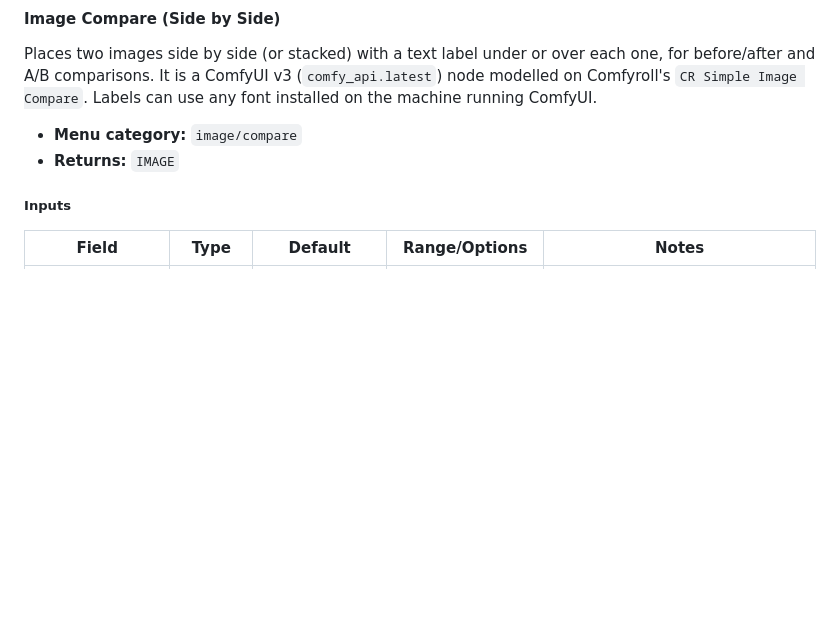
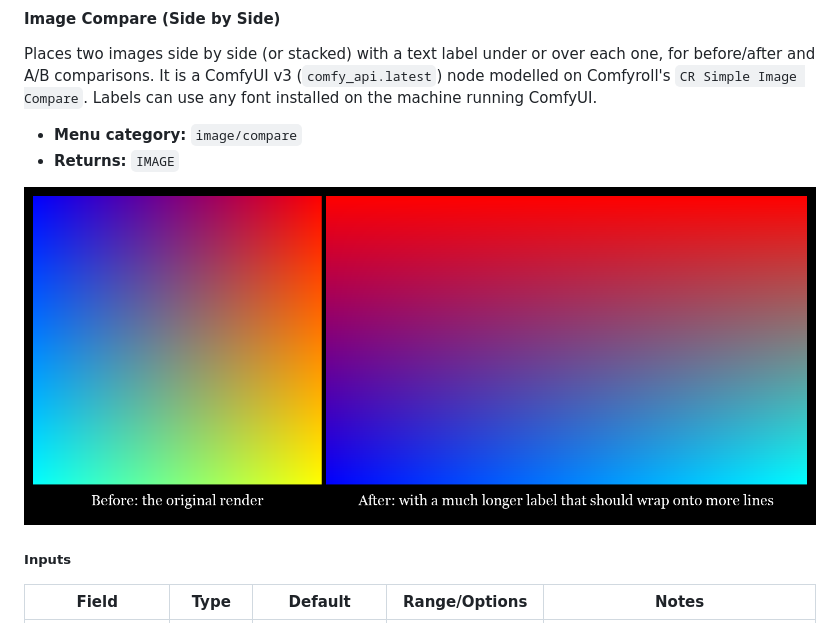
Before and after one commit to ttulttul/Skoogeer-Noise, a Markdown page: README.md, the part around the change. GitHub-like rendering; pictures changed too: docs/examples/image-compare.png (added); blank space fills up the shorter version.

Commit message:
docs: add Image Compare example image to README (#7)
Co-authored-by: Claude Opus 5.5 <noreply@anthropic.com>

```diff
--- a/README.md
+++ b/README.md
@@ -1006,6 +1006,8 @@ Places two images side by side (or stacked) with a text label under or over each
 - **Menu category:** `image/compare`
 - **Returns:** `IMAGE`
 
+![Image Compare example: two gradient images side by side with labels underneath](docs/examples/image-compare.png)
+
 ##### Inputs
 
 | Field | Type | Default | Range/Options | Notes |
```
